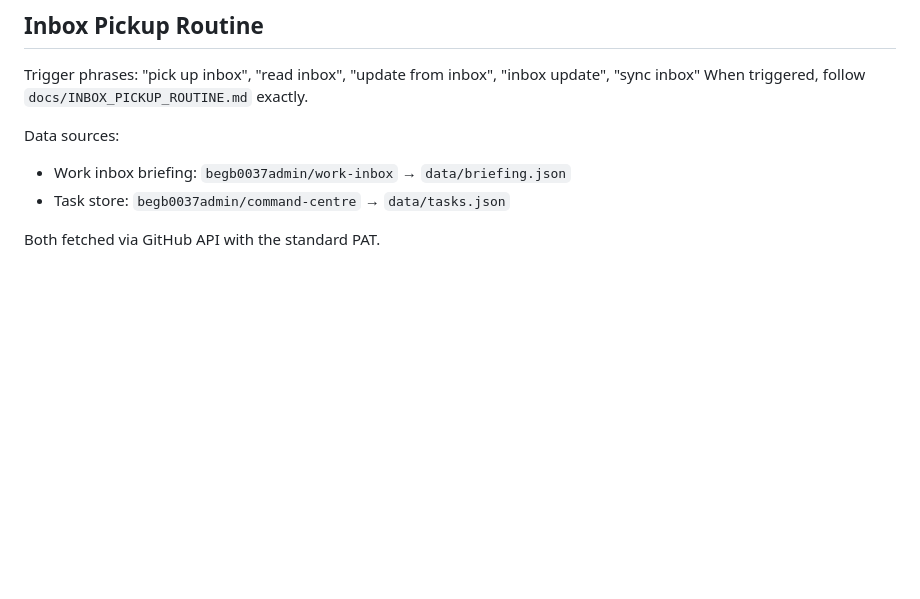
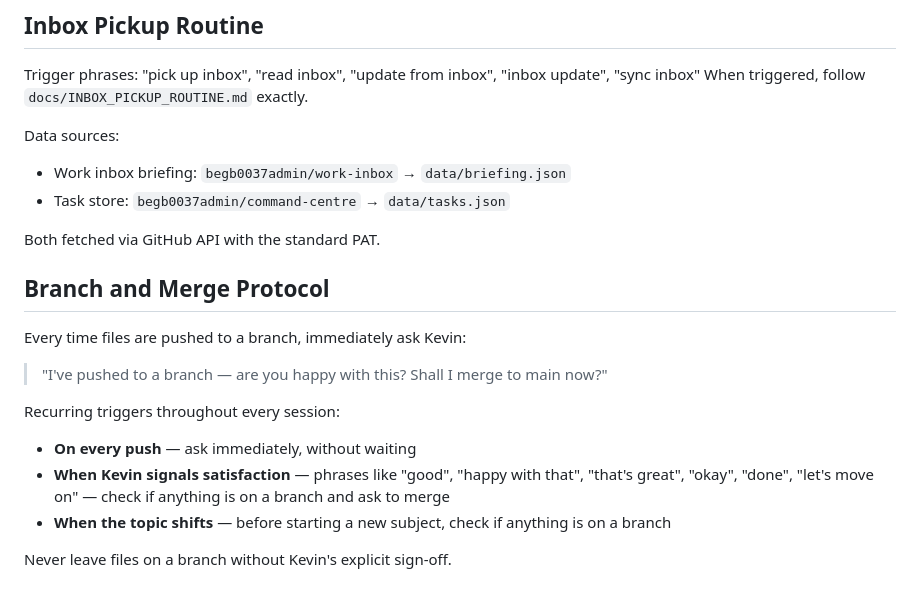
Before and after one commit to begb0037admin/command-centre, a Markdown page: CLAUDE.md, the part around one of its changes. GitHub-like rendering; blank space fills up the shorter version.

Commit message:
Add Branch and Merge Protocol to CLAUDE.md

```diff
--- a/CLAUDE.md
+++ b/CLAUDE.md
@@ -118,3 +118,14 @@ Data sources:
 - Task store: `begb0037admin/command-centre` → `data/tasks.json`
 
 Both fetched via GitHub API with the standard PAT.
+
+## Branch and Merge Protocol
+Every time files are pushed to a branch, immediately ask Kevin:
+> "I've pushed to a branch — are you happy with this? Shall I merge to main now?"
+
+Recurring triggers throughout every session:
+- **On every push** — ask immediately, without waiting
+- **When Kevin signals satisfaction** — phrases like "good", "happy with that", "that's great", "okay", "done", "let's move on" — check if anything is on a branch and ask to merge
+- **When the topic shifts** — before starting a new subject, check if anything is on a branch
+
+Never leave files on a branch without Kevin's explicit sign-off.
```
Also changed, not shown: other parts of CLAUDE.md (+1 -1 lines).
